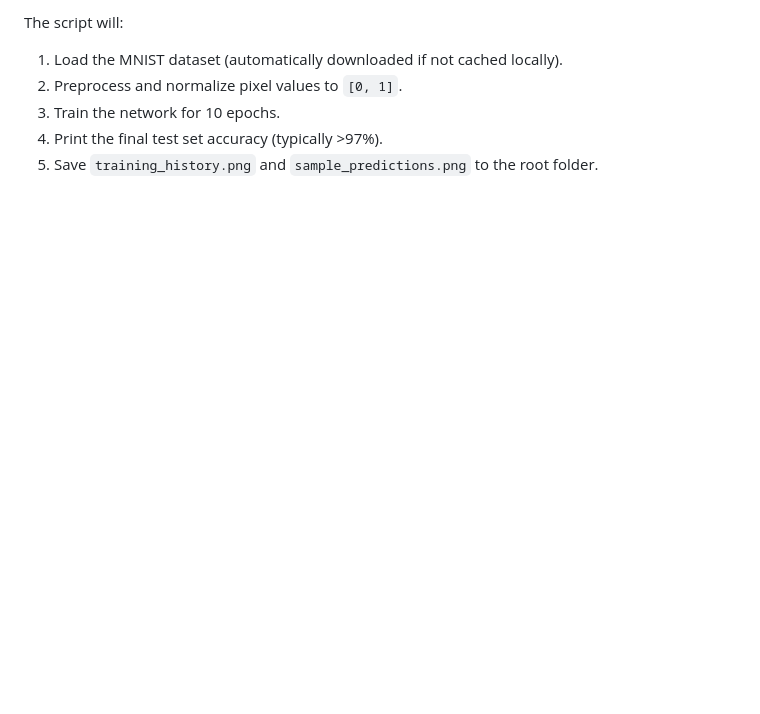
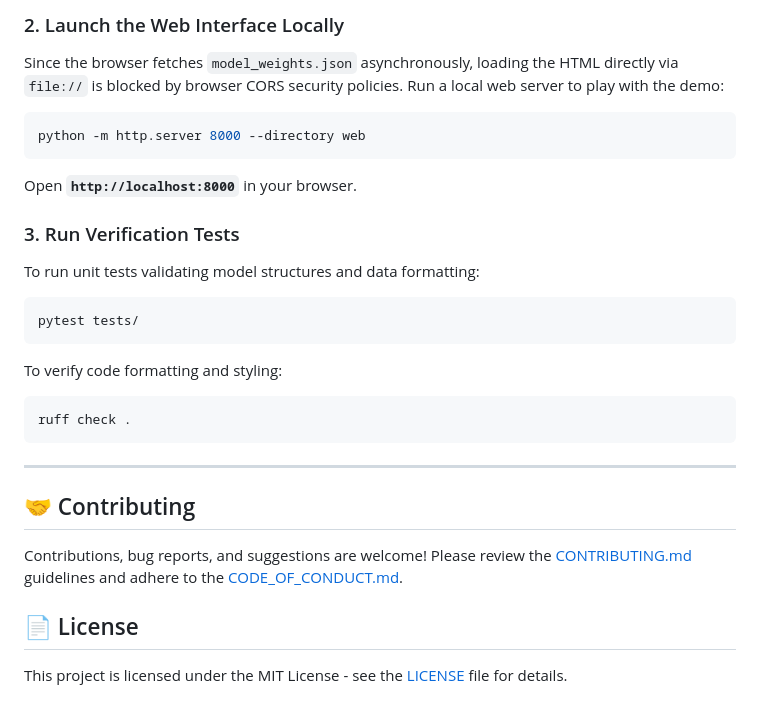
Before and after one commit to Mukilan-s18/mnist-ann-classifier, a Markdown page: README.md, the part around one of its changes. Rendered like a GitHub page; blank space fills up the shorter version.

````diff
--- a/README.md
+++ b/README.md
@@ -52,7 +112,28 @@ python mnist_ann_classifier.py
 
-The script will:
-1. Load the MNIST dataset (automatically downloaded if not cached locally).
-2. Preprocess and normalize pixel values to `[0, 1]`.
-3. Train the network for 10 epochs.
-4. Print the final test set accuracy (typically >97%).
-5. Save `training_history.png` and `sample_predictions.png` to the root folder.
+### 2. Launch the Web Interface Locally
+Since the browser fetches `model_weights.json` asynchronously, loading the HTML directly via `file://` is blocked by browser CORS security policies. Run a local web server to play with the demo:
+```bash
+python -m http.server 8000 --directory web
+```
+Open **`http://localhost:8000`** in your browser.
+
+### 3. Run Verification Tests
+To run unit tests validating model structures and data formatting:
+```bash
+pytest tests/
+```
+
+To verify code formatting and styling:
+```bash
+ruff check .
+```
+
+---
+
+## 🤝 Contributing
+
+Contributions, bug reports, and suggestions are welcome! Please review the [CONTRIBUTING.md](CONTRIBUTING.md) guidelines and adhere to the [CODE_OF_CONDUCT.md](CODE_OF_CONDUCT.md).
+
+## 📄 License
+
+This project is licensed under the MIT License - see the [LICENSE](LICENSE) file for details.
````
Also changed, not shown: other parts of README.md (+92 -32 lines), .github/ISSUE_TEMPLATE/bug_report.md (added, +33 -0 lines), .github/ISSUE_TEMPLATE/feature_request.md (added, +20 -0 lines), CODE_OF_CONDUCT.md (added, +38 -0 lines), CONTRIBUTING.md (added, +63 -0 lines), training_history.png, 9 other files.
